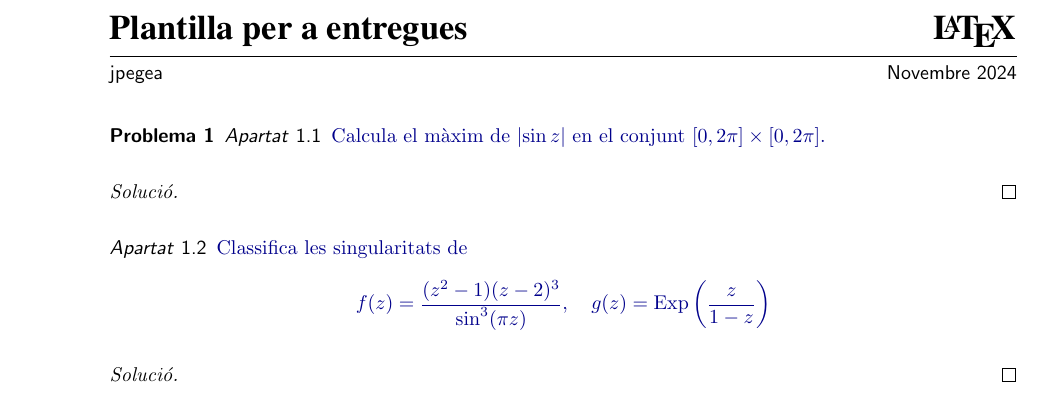
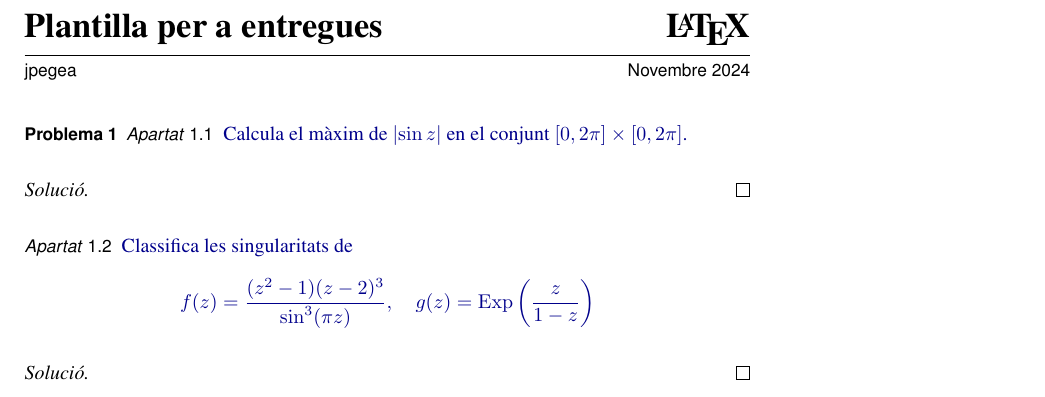
Before and after one commit to jpegea/entrega, a LaTeX document (exemple.tex, which reads entrega.sty): part of the page, cut so that both start at the same text. Compiled offline with pdfLaTeX.

Commit message:
corregit error d'opcions times-nomath -> timesnomath

```diff
--- a/entrega.sty
+++ b/entrega.sty
@@ -22,14 +22,14 @@
 \DeclareStringOption[\LARGE\bfseries]{titlespec}
 \DeclareBoolOption{quartilla}
 \DeclareBoolOption{times}
-\DeclareBoolOption{times-nomath}
+\DeclareBoolOption{timesnomath}
 \ProcessKeyvalOptions*
 
 % Document complet en Times New Roman
 \ifentrega@times
   \RequirePackage[helvratio=.87,vvarbb]{newtx}
 \else
-  \ifentrega@times-nomath
+  \ifentrega@timesnomath
     \RequirePackage[nohelv,nott]{newtxtext}
     \RequirePackage[scaled=.87]{helvet}
     \RequirePackage[scaled=.95]{newtxtt}
--- a/exemple.tex
+++ b/exemple.tex
@@ -1,8 +1,8 @@
 \documentclass{article}
 
-\usepackage[assignatura={\LaTeX}, titlefont=qtm]{entrega}
 \usepackage[catalan]{babel}
-\usepackage{amsmath, amssymb, amsthm}
+\usepackage{amsmath,amssymb}
+\usepackage[assignatura={\LaTeX}, timesnomath, quartilla]{entrega}
 \usepackage{graphicx}
 
 \title{Plantilla per a entregues}
```
